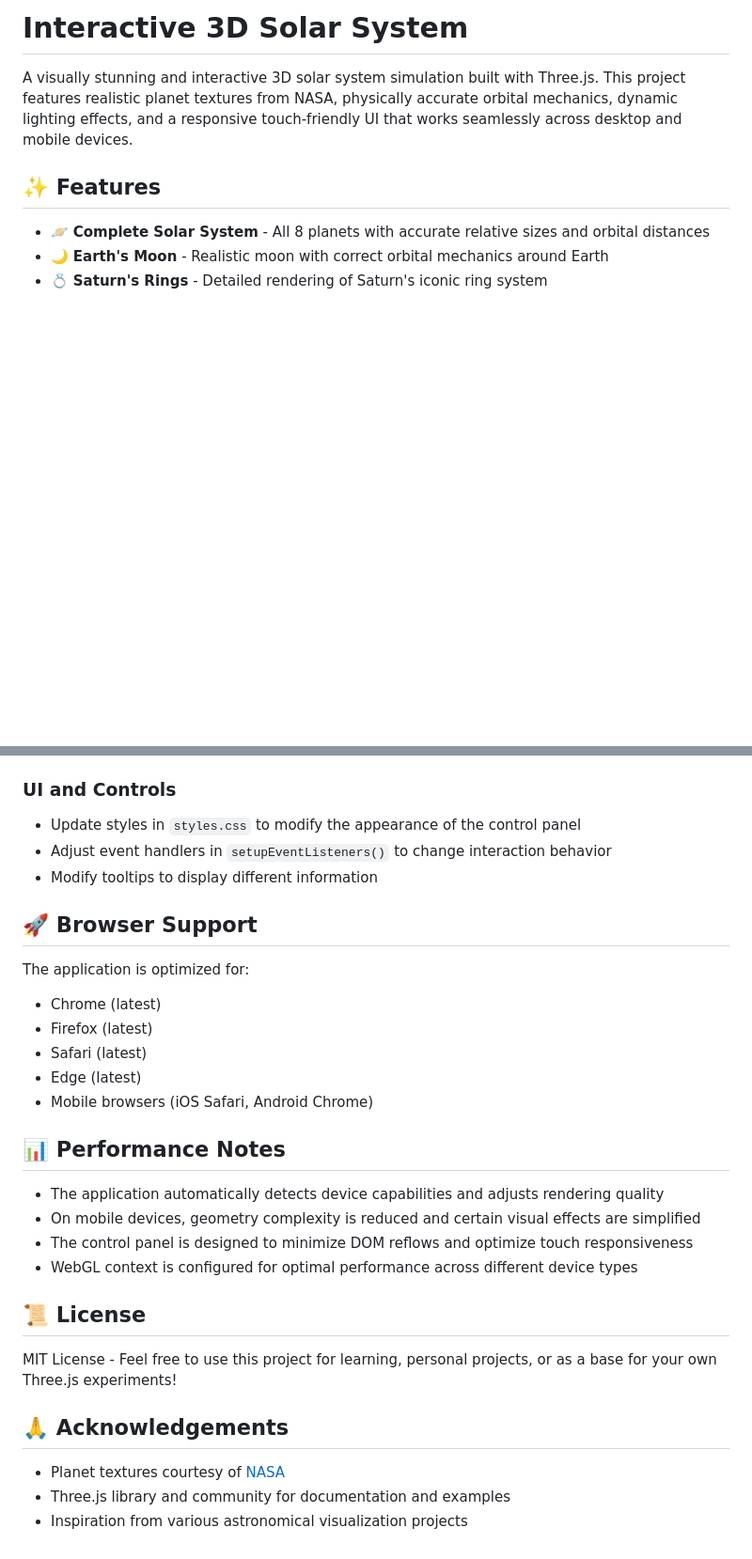
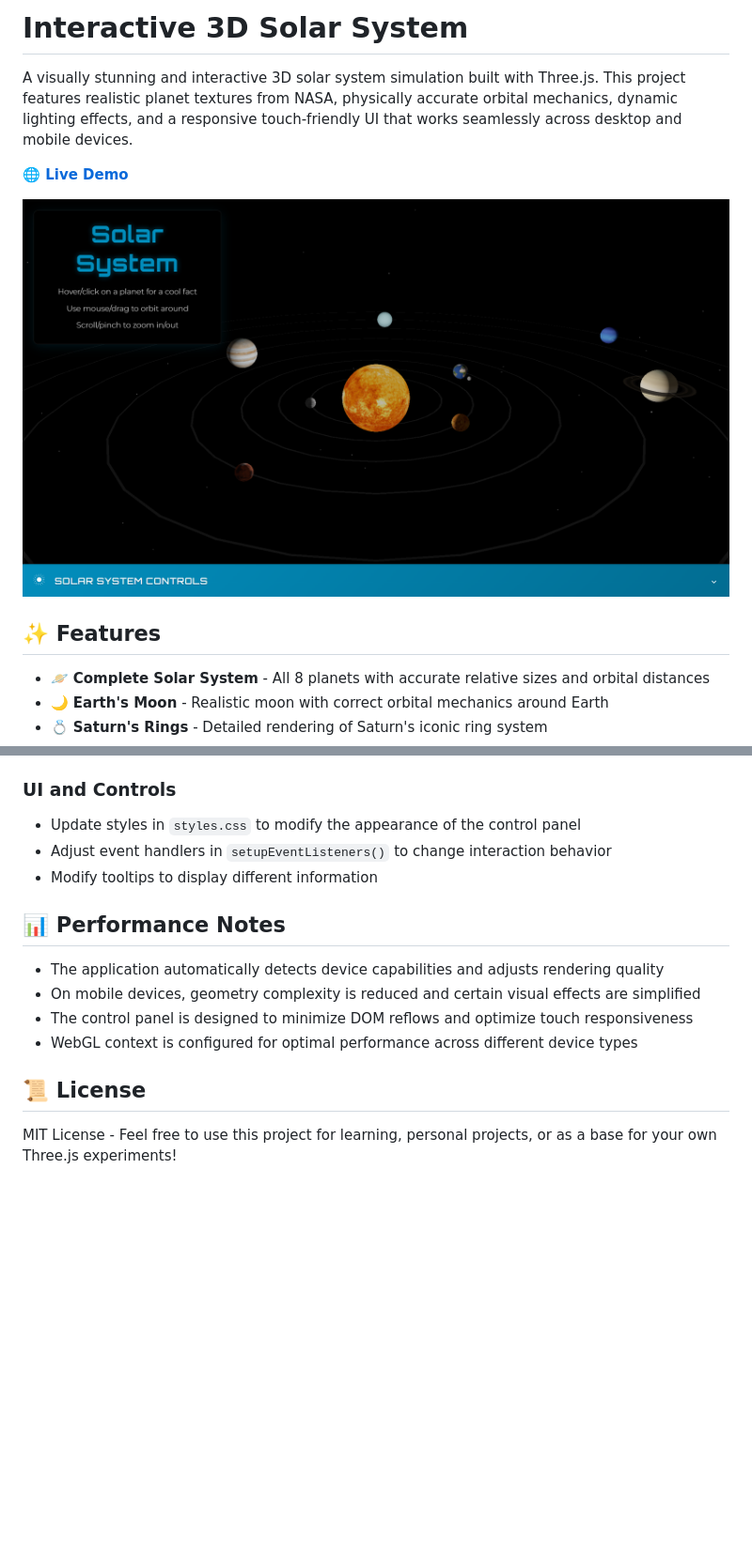
Before and after one commit to orphiclacuna/SolarSystem, a Markdown page: README.md, 2 parts joined by grey strips. Shown: that part at 94% size. Drawn GitHub-style; pictures changed too: src/screenshot/image.png (added); blank space fills up the shorter version.

Commit message:
Added hosted website link to README.md

```diff
--- a/README.md
+++ b/README.md
@@ -2,9 +2,9 @@
 
 A visually stunning and interactive 3D solar system simulation built with Three.js. This project features realistic planet textures from NASA, physically accurate orbital mechanics, dynamic lighting effects, and a responsive touch-friendly UI that works seamlessly across desktop and mobile devices.
 
-<!-- Consider adding a screenshot of your Solar System here:
-![Solar System Preview](path/to/your/screenshot.png)
--->
+[**🌐 Live Demo**](https://3d-interactive-solar-system.netlify.app/)
+
+![Solar System Preview](src/screenshot/image.png)
 
 ## ✨ Features
 
@@ -145,15 +145,6 @@ Modify the planet data in `main.js` to change:
 - Adjust event handlers in `setupEventListeners()` to change interaction behavior
 - Modify tooltips to display different information
 
-## 🚀 Browser Support
-
-The application is optimized for:
-- Chrome (latest)
-- Firefox (latest)
-- Safari (latest)
-- Edge (latest)
-- Mobile browsers (iOS Safari, Android Chrome)
-
 ## 📊 Performance Notes
 
 - The application automatically detects device capabilities and adjusts rendering quality
@@ -164,9 +155,3 @@ The application is optimized for:
 ## 📜 License
 
 MIT License - Feel free to use this project for learning, personal projects, or as a base for your own Three.js experiments!
-
-## 🙏 Acknowledgements
-
-- Planet textures courtesy of [NASA](https://www.nasa.gov/)
-- Three.js library and community for documentation and examples
-- Inspiration from various astronomical visualization projects
```
